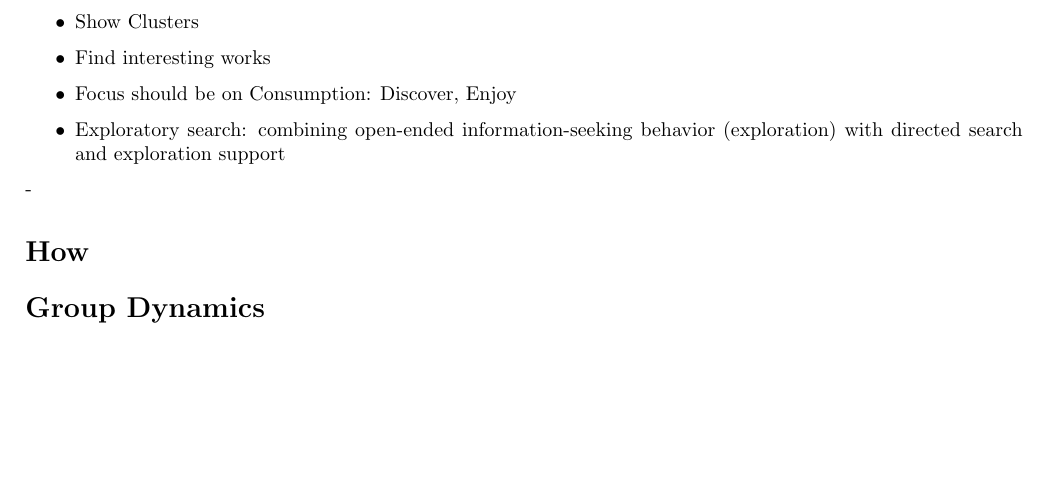
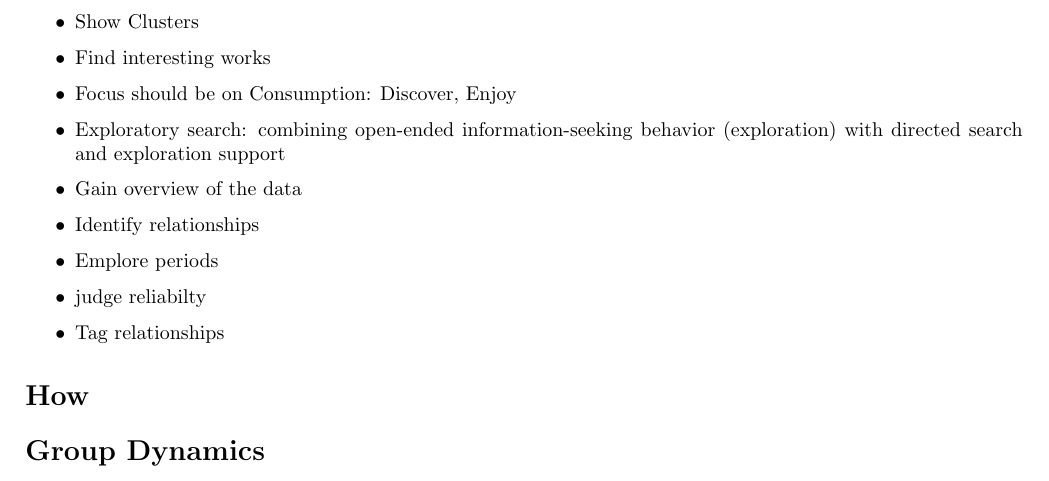
Before and after one commit to Di0nigi/IVDAProject, a LaTeX document (docs/answer_sheet_G1.tex): part of page 2 of 4, cut so that both start at the same text, the shorter picture padded with empty space. Compiled offline with pdfLaTeX.

Commit message:
added more on why

```diff
--- a/docs/answer_sheet_G1.tex
+++ b/docs/answer_sheet_G1.tex
@@ -66,8 +66,14 @@ That may also be a way to incorporate LLM generation, more as a POC than as actu
     \item Focus should be on Consumption: Discover, Enjoy
     \item Exploratory search: combining open-ended information-seeking behavior (exploration) with directed search and exploration support
 \end{itemize}
--
 
+\begin{itemize}
+    \item Gain overview of the data
+    \item Identify relationships
+    \item Emplore periods
+    \item judge reliabilty
+    \item Tag relationships
+\end{itemize}
 \section*{How}
 % YOUR RESPONSE HERE
 
```
